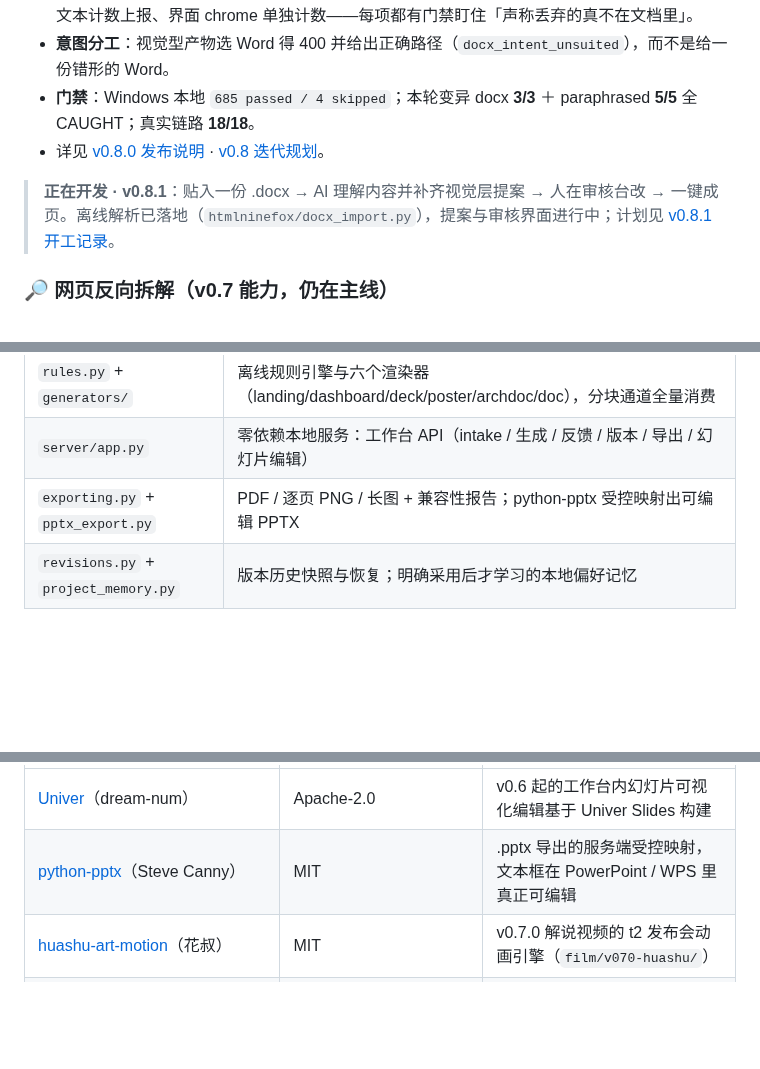
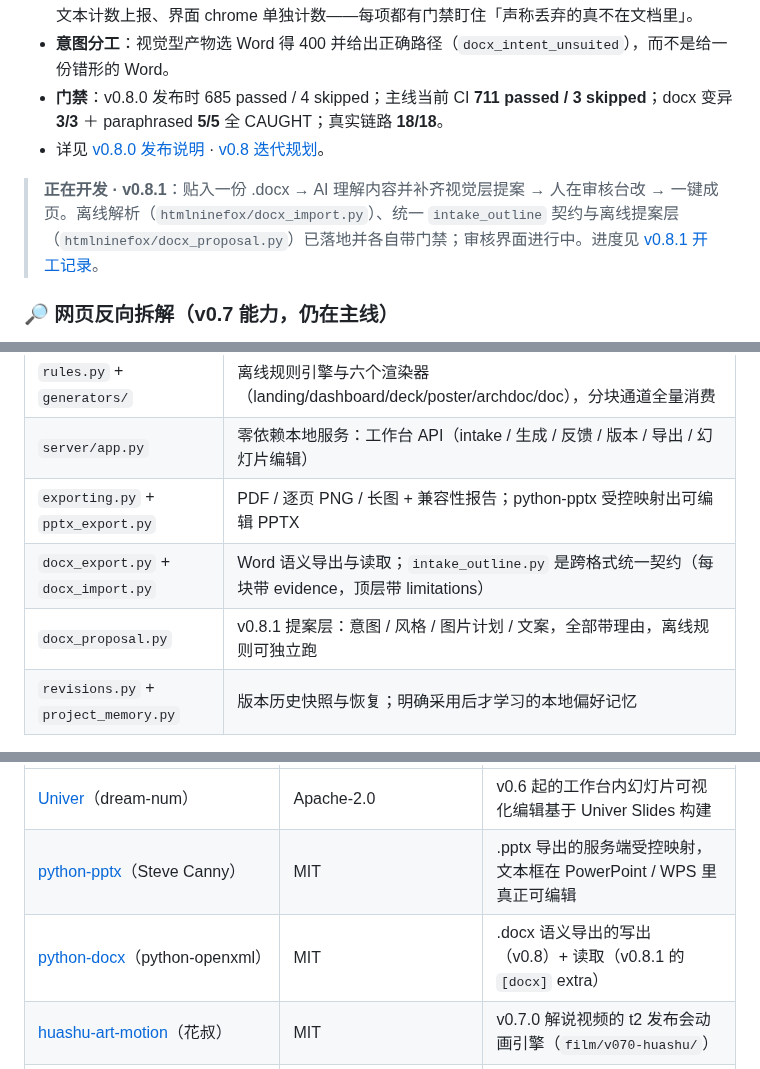
Before and after one commit to KratosLee-6/Html-ninefox, a Markdown page: README.md, 3 parts joined by grey strips. Drawn GitHub-style; blank space fills up the shorter version.

Commit message:
docs: current test numbers and the v0.8.1 modules on the front page
- badge and the v0.8.0 gate line now say 711 passed / 3 skipped (the CI run for
  this branch), with 685/4 kept as the v0.8.0 release figure
- the in-progress note names the intake contract and the proposal layer
- python-docx joins the thanks table; the architecture table lists the new modules

```diff
--- a/README.md
+++ b/README.md
@@ -53,10 +53,10 @@
 - **语义映射（宁小勿假）**：h1–h6 → Heading 1–6、段落、ul/ol、表格、data: URI 内嵌图片（含 alt 题注）、引用、分隔线、`pre/code` 等宽段落。
 - **降级清单如实上市**：外链图片不抓取（离线承诺）、CSS 配色 / 字体 / 布局不映射、非语义容器文本计数上报、界面 chrome 单独计数——每项都有门禁盯住「声称丢弃的真不在文档里」。
 - **意图分工**：视觉型产物选 Word 得 400 并给出正确路径（`docx_intent_unsuited`），而不是给一份错形的 Word。
-- **门禁**：Windows 本地 `685 passed / 4 skipped`；本轮变异 docx **3/3** ＋ paraphrased **5/5** 全 CAUGHT；真实链路 **18/18**。
+- **门禁**：v0.8.0 发布时 685 passed / 4 skipped；主线当前 CI **711 passed / 3 skipped**；docx 变异 **3/3** ＋ paraphrased **5/5** 全 CAUGHT；真实链路 **18/18**。
 - 详见 [v0.8.0 发布说明](docs/RELEASE-NOTES-v0.8.0.md) · [v0.8 迭代规划](docs/PLAN-v0.8.md)。
 
-> **正在开发 · v0.8.1**：贴入一份 .docx → AI 理解内容并补齐视觉层提案 → 人在审核台改 → 一键成页。离线解析已落地（`htmlninefox/docx_import.py`），提案与审核界面进行中；计划见 [v0.8.1 开工记录](docs/ITERATION-v0.8.1-KICKOFF-20261018.md)。
+> **正在开发 · v0.8.1**：贴入一份 .docx → AI 理解内容并补齐视觉层提案 → 人在审核台改 → 一键成页。离线解析（`htmlninefox/docx_import.py`）、统一 `intake_outline` 契约与离线提案层（`htmlninefox/docx_proposal.py`）已落地并各自带门禁；审核界面进行中。进度见 [v0.8.1 开工记录](docs/ITERATION-v0.8.1-KICKOFF-20261018.md)。
 
 ### 🔎 网页反向拆解（v0.7 能力，仍在主线）
 
@@ -77,6 +77,8 @@
 | `rules.py` + `generators/` | 离线规则引擎与六个渲染器（landing/dashboard/deck/poster/archdoc/doc），分块通道全量消费 |
 | `server/app.py` | 零依赖本地服务：工作台 API（intake / 生成 / 反馈 / 版本 / 导出 / 幻灯片编辑） |
 | `exporting.py` + `pptx_export.py` | PDF / 逐页 PNG / 长图 + 兼容性报告；python-pptx 受控映射出可编辑 PPTX |
+| `docx_export.py` + `docx_import.py` | Word 语义导出与读取；`intake_outline.py` 是跨格式统一契约（每块带 evidence，顶层带 limitations） |
+| `docx_proposal.py` | v0.8.1 提案层：意图 / 风格 / 图片计划 / 文案，全部带理由，离线规则可独立跑 |
 | `revisions.py` + `project_memory.py` | 版本历史快照与恢复；明确采用后才学习的本地偏好记忆 |
 
 架构全文见 [docs/ARCHITECTURE.md](docs/ARCHITECTURE.md)。
@@ -202,6 +204,7 @@ Windows（安装版 .exe / 便携版 .zip）、macOS（Apple Silicon / Intel 双
 |---|---|---|
 | [Univer](https://github.com/dream-num/univer)（dream-num） | Apache-2.0 | v0.6 起的工作台内幻灯片可视化编辑基于 Univer Slides 构建 |
 | [python-pptx](https://github.com/scanny/python-pptx)（Steve Canny） | MIT | .pptx 导出的服务端受控映射，文本框在 PowerPoint / WPS 里真正可编辑 |
+| [python-docx](https://github.com/python-openxml/python-docx)（python-openxml） | MIT | .docx 语义导出的写出（v0.8）+ 读取（v0.8.1 的 `[docx]` extra） |
 | [huashu-art-motion](https://github.com/alchaincyf/huashu-art-motion)（花叔） | MIT | v0.7.0 解说视频的 t2 发布会动画引擎（`film/v070-huashu/`） |
 | [Archify](https://github.com/tt-a1i/archify)（tt-a1i） | MIT | README 架构图由 Archify 生成（交互版随仓库发布） |
 | [op7418/guizang-product-video-skill](https://github.com/op7418/guizang-product-video-skill) | AGPL-3.0（仅借鉴方法论；SFX 为其原创合成并附使用声明） | 宣传片工程方法论；`film/sfx` 音效来源 |
```
Also changed, not shown: other parts of README.md (+1 -1 lines).
